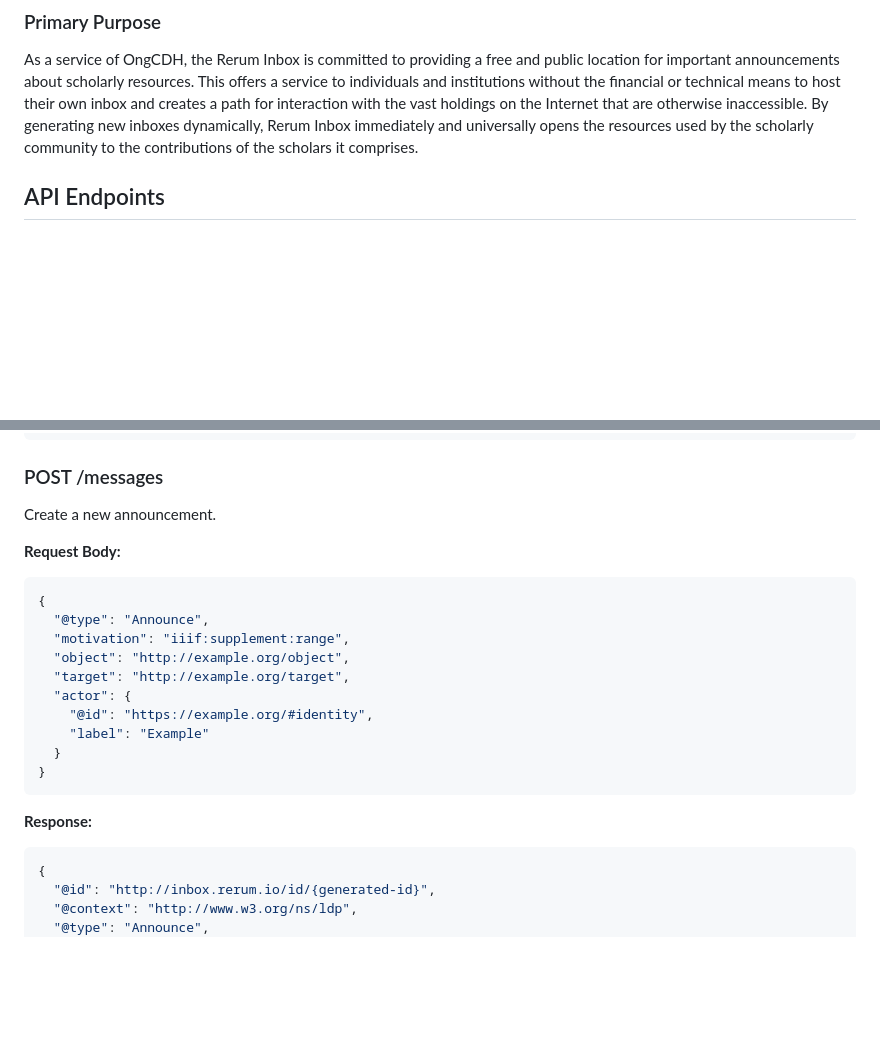
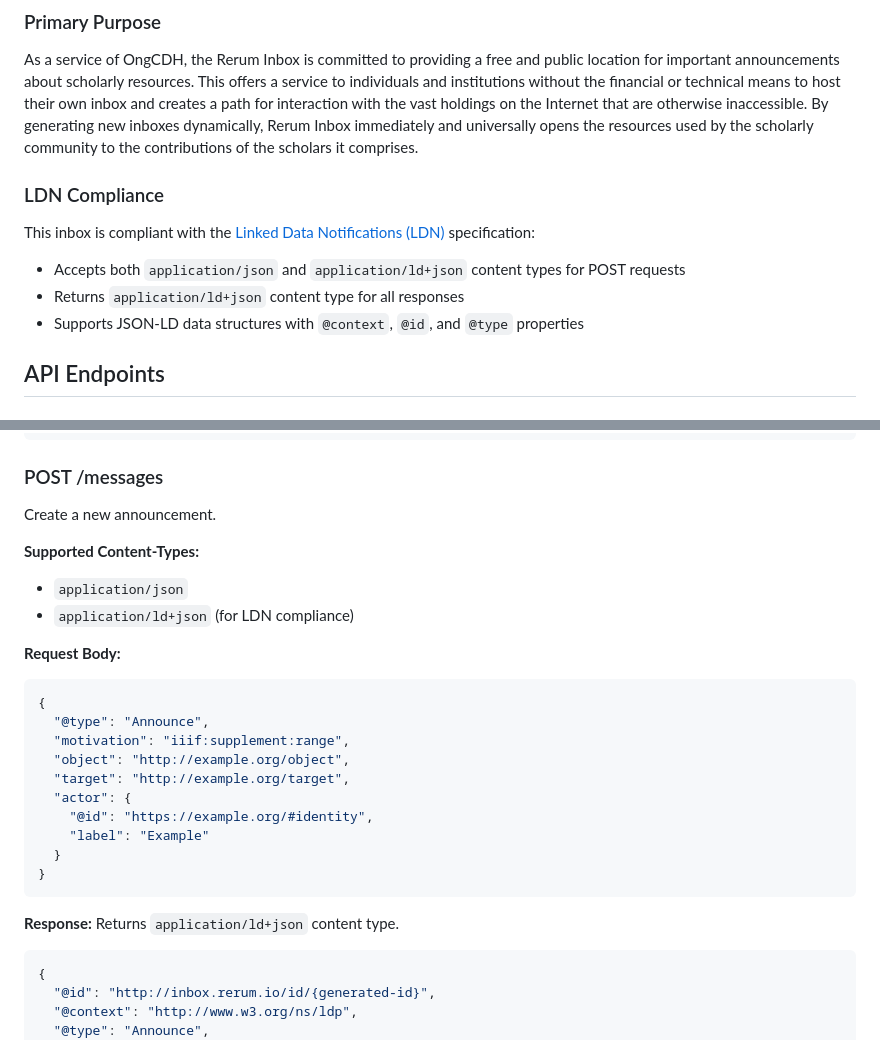
Before and after one commit to CenterForDigitalHumanities/inbox, a Markdown page: readme.md, 2 parts joined by grey strips. Rendered like a GitHub page; blank space fills up the shorter version.

Commit message:
Document JSON-LD content type support in readme
Co-authored-by: cubap <1119165+cubap@users.noreply.github.com>

````diff
--- a/readme.md
+++ b/readme.md
@@ -17,6 +17,12 @@ The growing list of implementations and uses cases exposed the need for a well-d
 
 ### Primary Purpose
 As a service of OngCDH, the Rerum Inbox is committed to providing a free and public location for important announcements about scholarly resources. This offers a service to individuals and institutions without the financial or technical means to host their own inbox and creates a path for interaction with the vast holdings on the Internet that are otherwise inaccessible. By generating new inboxes dynamically, Rerum Inbox immediately and universally opens the resources used by the scholarly community to the contributions of the scholars it comprises.
+
+### LDN Compliance
+This inbox is compliant with the [Linked Data Notifications (LDN)](https://www.w3.org/TR/ldn/) specification:
+- Accepts both `application/json` and `application/ld+json` content types for POST requests
+- Returns `application/ld+json` content type for all responses
+- Supports JSON-LD data structures with `@context`, `@id`, and `@type` properties
 
 ## API Endpoints
 
@@ -41,6 +47,10 @@ List all messages with optional filtering.
 ### POST /messages
 Create a new announcement.
 
+**Supported Content-Types:**
+- `application/json`
+- `application/ld+json` (for LDN compliance)
+
 **Request Body:**
 ```json
 {
@@ -56,6 +66,7 @@ Create a new announcement.
 ```
 
 **Response:**
+Returns `application/ld+json` content type.
 ```json
 {
   "@id": "http://inbox.rerum.io/id/{generated-id}",
````
